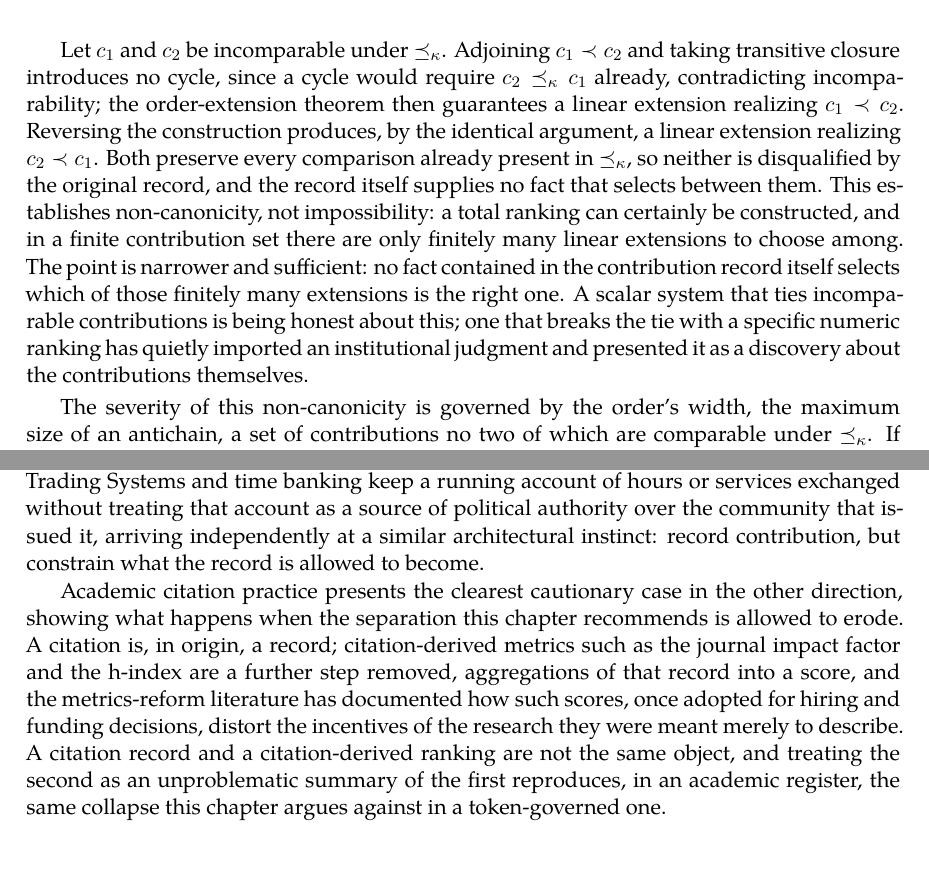
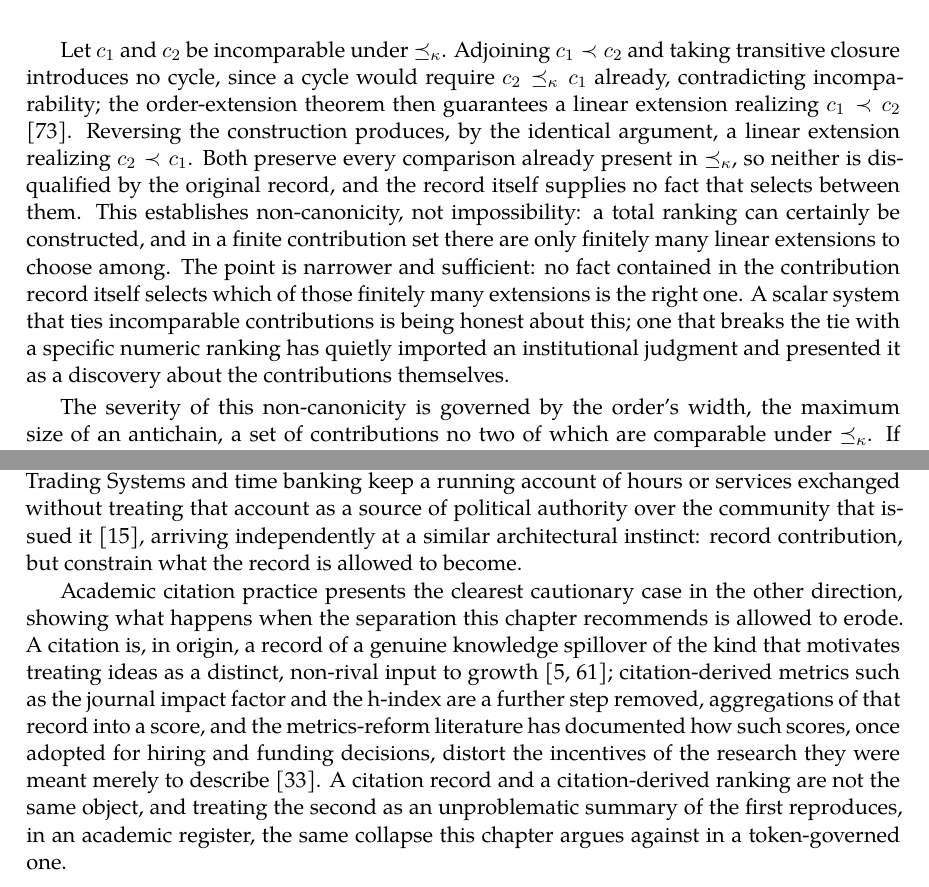
Before and after one commit to standardgalactic/laboratory, a LaTeX thesis (processing/distinction-and-continuation/parts/part5.tex, which reads processing/distinction-and-continuation/chapters/ch20-rebel-without-a-cost.tex): two parts of pages 13 and 14 of 41, joined at a grey line, cut so that both start at the same text. Compiled offline with XeLaTeX.

Commit message:
Place citations in Rebel Without a Cost

```diff
--- a/processing/distinction-and-continuation/chapters/ch20-rebel-without-a-cost.tex
+++ b/processing/distinction-and-continuation/chapters/ch20-rebel-without-a-cost.tex
@@ -38,7 +38,7 @@ A scalar valuation $v : C \to \mathbb{R}$ is isotone with respect to $\preceq_\k
 Let $(C/{\sim_\kappa}, \preceq_\kappa)$ contain an incomparable pair $c_1, c_2$. Then $\preceq_\kappa$ does not determine a unique total extension of that pair: there exists a linear extension in which $c_1$ precedes $c_2$, and another, equally consistent with $\preceq_\kappa$, in which $c_2$ precedes $c_1$. Consequently, any scalar system required to rank every pair of contributions must either preserve some incomparabilities as ties, or introduce a comparison that $\preceq_\kappa$ alone does not warrant.
 \end{proposition}
 
-Let $c_1$ and $c_2$ be incomparable under $\preceq_\kappa$. Adjoining $c_1 \prec c_2$ and taking transitive closure introduces no cycle, since a cycle would require $c_2 \preceq_\kappa c_1$ already, contradicting incomparability; the order-extension theorem then guarantees a linear extension realizing $c_1 \prec c_2$. Reversing the construction produces, by the identical argument, a linear extension realizing $c_2 \prec c_1$. Both preserve every comparison already present in $\preceq_\kappa$, so neither is disqualified by the original record, and the record itself supplies no fact that selects between them. This establishes non-canonicity, not impossibility: a total ranking can certainly be constructed, and in a finite contribution set there are only finitely many linear extensions to choose among. The point is narrower and sufficient: no fact contained in the contribution record itself selects which of those finitely many extensions is the right one. A scalar system that ties incomparable contributions is being honest about this; one that breaks the tie with a specific numeric ranking has quietly imported an institutional judgment and presented it as a discovery about the contributions themselves.
+Let $c_1$ and $c_2$ be incomparable under $\preceq_\kappa$. Adjoining $c_1 \prec c_2$ and taking transitive closure introduces no cycle, since a cycle would require $c_2 \preceq_\kappa c_1$ already, contradicting incomparability; the order-extension theorem then guarantees a linear extension realizing $c_1 \prec c_2$ \cite{szpilrajn1930}. Reversing the construction produces, by the identical argument, a linear extension realizing $c_2 \prec c_1$. Both preserve every comparison already present in $\preceq_\kappa$, so neither is disqualified by the original record, and the record itself supplies no fact that selects between them. This establishes non-canonicity, not impossibility: a total ranking can certainly be constructed, and in a finite contribution set there are only finitely many linear extensions to choose among. The point is narrower and sufficient: no fact contained in the contribution record itself selects which of those finitely many extensions is the right one. A scalar system that ties incomparable contributions is being honest about this; one that breaks the tie with a specific numeric ranking has quietly imported an institutional judgment and presented it as a discovery about the contributions themselves.
 
 The severity of this non-canonicity is governed by the order's width, the maximum size of an antichain, a set of contributions no two of which are comparable under $\preceq_\kappa$. If a contribution poset contains an antichain of size $w$, its members are compatible with all $w!$ relative orderings. This motivates a design choice: rather than storing a single number that discards the antichain structure the poset actually has, preserve a structured record $r(c) = \langle a, t, d, e, p, o, q, s \rangle$, where $a$ is the actor, $t$ the time interval, $d$ the domain, $e$ the evidence, $p$ the provenance, $o$ the affected objects or communities, $q$ the contestable claims made about the contribution, and $s$ its present status. Two contributions incomparable under $\preceq_\kappa$ because they differ in domain and affected population remain visibly, honestly incomparable in $r(c)$, rather than being forced through a projection that manufactures a rank.
 
@@ -52,9 +52,9 @@ Let $a$ receive a unit $\tau$ for performing $c$, and let $b$ subsequently acqui
 
 \section{Prior Art: Ledgers That Already Refuse Conversion}
 
-Systems that separate documentary record from price and from authority already exist, in some cases predating any blockchain by decades. Wikipedia's page-history mechanism normally retains and exposes every edit alongside a separate and much smaller mechanism, administrator status, that confers operational authority; edit count alone grants no vote and no formal reputation score, and even a very large edit history confers no automatic operational authority absent a distinct nomination process that can be, and sometimes is, refused. Git's commit history performs a structurally similar separation: content-addressing plus optional signing plus independent mirroring makes silent retroactive alteration conspicuous rather than impossible, but write access, merge rights, and governance votes are typically granted through a separate maintainer process rather than by raw commit count. Local Exchange Trading Systems and time banking keep a running account of hours or services exchanged without treating that account as a source of political authority over the community that issued it, arriving independently at a similar architectural instinct: record contribution, but constrain what the record is allowed to become.
+Systems that separate documentary record from price and from authority already exist, in some cases predating any blockchain by decades. Wikipedia's page-history mechanism normally retains and exposes every edit alongside a separate and much smaller mechanism, administrator status, that confers operational authority; edit count alone grants no vote and no formal reputation score, and even a very large edit history confers no automatic operational authority absent a distinct nomination process that can be, and sometimes is, refused. Git's commit history performs a structurally similar separation: content-addressing plus optional signing plus independent mirroring makes silent retroactive alteration conspicuous rather than impossible, but write access, merge rights, and governance votes are typically granted through a separate maintainer process rather than by raw commit count. Local Exchange Trading Systems and time banking keep a running account of hours or services exchanged without treating that account as a source of political authority over the community that issued it \cite{cahn2000}, arriving independently at a similar architectural instinct: record contribution, but constrain what the record is allowed to become.
 
-Academic citation practice presents the clearest cautionary case in the other direction, showing what happens when the separation this chapter recommends is allowed to erode. A citation is, in origin, a record; citation-derived metrics such as the journal impact factor and the h-index are a further step removed, aggregations of that record into a score, and the metrics-reform literature has documented how such scores, once adopted for hiring and funding decisions, distort the incentives of the research they were meant merely to describe. A citation record and a citation-derived ranking are not the same object, and treating the second as an unproblematic summary of the first reproduces, in an academic register, the same collapse this chapter argues against in a token-governed one.
+Academic citation practice presents the clearest cautionary case in the other direction, showing what happens when the separation this chapter recommends is allowed to erode. A citation is, in origin, a record of a genuine knowledge spillover of the kind that motivates treating ideas as a distinct, non-rival input to growth \cite{arrow1962,romer1990}; citation-derived metrics such as the journal impact factor and the h-index are a further step removed, aggregations of that record into a score, and the metrics-reform literature has documented how such scores, once adopted for hiring and funding decisions, distort the incentives of the research they were meant merely to describe \cite{hicks2015}. A citation record and a citation-derived ranking are not the same object, and treating the second as an unproblematic summary of the first reproduces, in an academic register, the same collapse this chapter argues against in a token-governed one.
 
 \section{From a Value Ledger to a Documentary Ledger}
 
```
